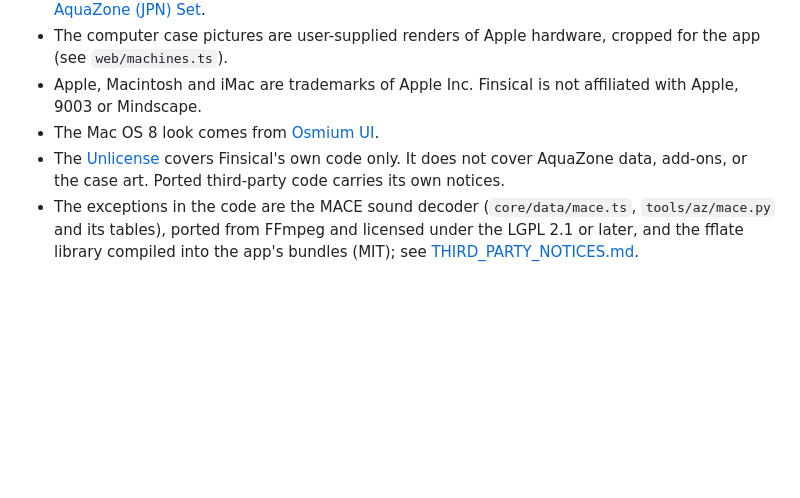
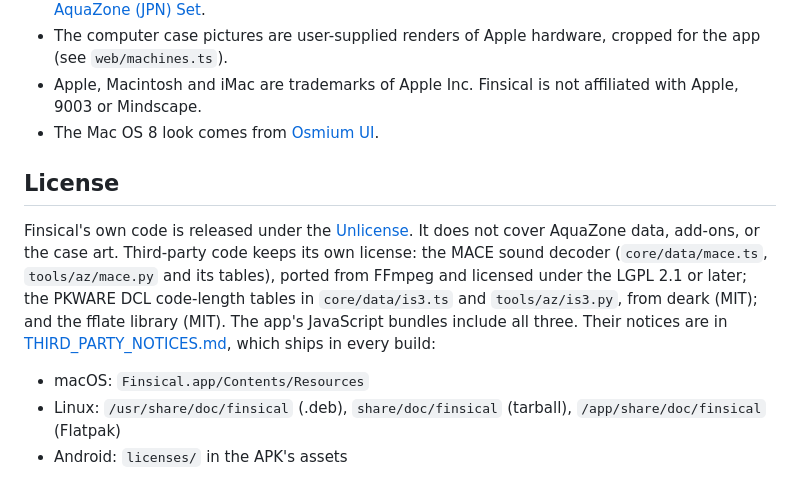
Before and after one commit to L-K-M/Finsical, a Markdown page: README.md, the part around the change. Drawn GitHub-style; blank space fills up the shorter version.

Commit message:
Add a License section to the README
The license scope sat in two bullets under Credits and trademarks.
Move it into its own License section, add the deark tables, and list
where each build ships THIRD_PARTY_NOTICES.md. AGENTS.md gains a
Licensing paragraph about keeping the notices and their checks
current.

Co-Authored-By: Claude Opus 5.5 <noreply@anthropic.com>

```diff
--- a/README.md
+++ b/README.md
@@ -554,11 +554,19 @@ options.
 - Apple, Macintosh and iMac are trademarks of Apple Inc. Finsical is not
   affiliated with Apple, 9003 or Mindscape.
 - The Mac OS 8 look comes from [Osmium UI](https://github.com/L-K-M/osmium-ui).
-- The [Unlicense](LICENSE) covers Finsical's own code only. It does not
-  cover AquaZone data, add-ons, or the case art. Ported third-party code
-  carries its own notices.
-- The exceptions in the code are the MACE sound decoder
-  (`core/data/mace.ts`, `tools/az/mace.py` and its tables), ported from
-  FFmpeg and licensed under the LGPL 2.1 or later, and the fflate
-  library compiled into the app's bundles (MIT); see
-  [THIRD_PARTY_NOTICES.md](THIRD_PARTY_NOTICES.md).
+
+## License
+
+Finsical's own code is released under the [Unlicense](LICENSE). It does not
+cover AquaZone data, add-ons, or the case art. Third-party code keeps its own
+license: the MACE sound decoder (`core/data/mace.ts`, `tools/az/mace.py` and
+its tables), ported from FFmpeg and licensed under the LGPL 2.1 or later; the
+PKWARE DCL code-length tables in `core/data/is3.ts` and `tools/az/is3.py`,
+from deark (MIT); and the fflate library (MIT). The app's JavaScript bundles
+include all three. Their notices are in
+[THIRD_PARTY_NOTICES.md](THIRD_PARTY_NOTICES.md), which ships in every build:
+
+- macOS: `Finsical.app/Contents/Resources`
+- Linux: `/usr/share/doc/finsical` (.deb), `share/doc/finsical` (tarball),
+  `/app/share/doc/finsical` (Flatpak)
+- Android: `licenses/` in the APK's assets
```
Also changed, not shown: AGENTS.md (+15 -0 lines).
